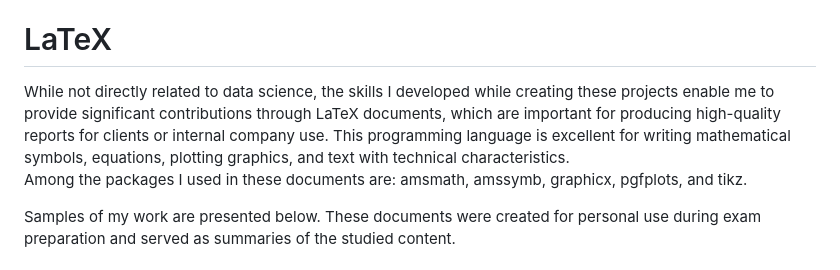
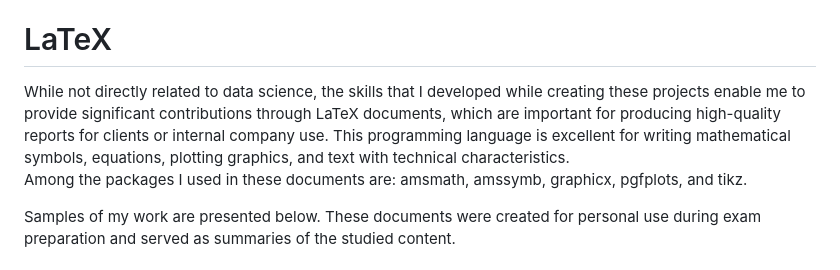
Before and after one commit to Danieldnv/portfolio_english, a Markdown page: README.md, the part around the change. GitHub-like rendering.

```diff
--- a/README.md
+++ b/README.md
@@ -52,7 +52,7 @@ Additionally, I collected information about the Ibovespa index and the US dollar
 [Click here to access the code](https://github.com/Danieldnv/portfolio_english/blob/main/codes/stock_dolar_ibov2.ipynb)
 
 # LaTeX
-While not directly related to data science, the skills I developed while creating these projects enable me to provide significant contributions through LaTeX documents, which are important for producing high-quality reports for clients or internal company use. This programming language is excellent for writing mathematical symbols, equations, plotting graphics, and text with technical characteristics.
+While not directly related to data science, the skills that I developed while creating these projects enable me to provide significant contributions through LaTeX documents, which are important for producing high-quality reports for clients or internal company use. This programming language is excellent for writing mathematical symbols, equations, plotting graphics, and text with technical characteristics.
 Among the packages I used in these documents are: amsmath, amssymb, graphicx, pgfplots, and tikz.
 
 Samples of my work are presented below. These documents were created for personal use during exam preparation and served as summaries of the studied content.
```
